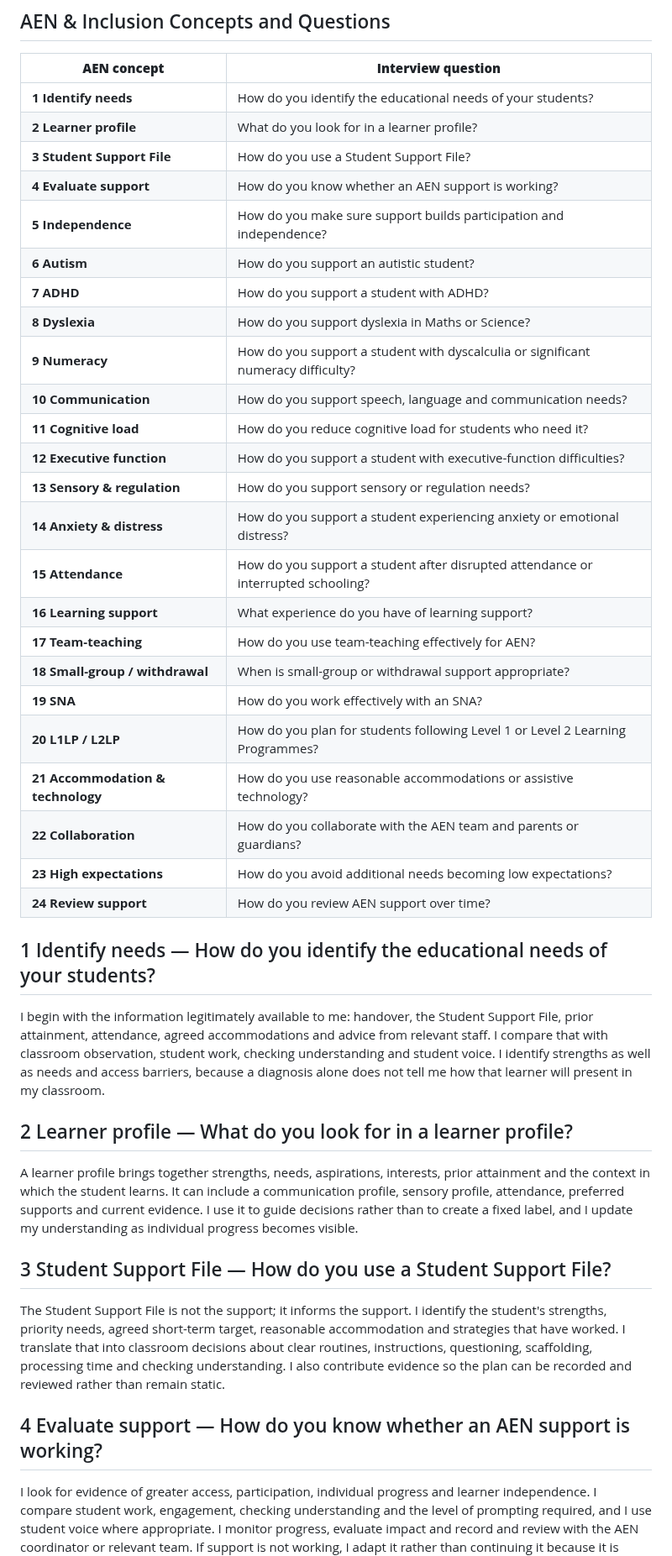
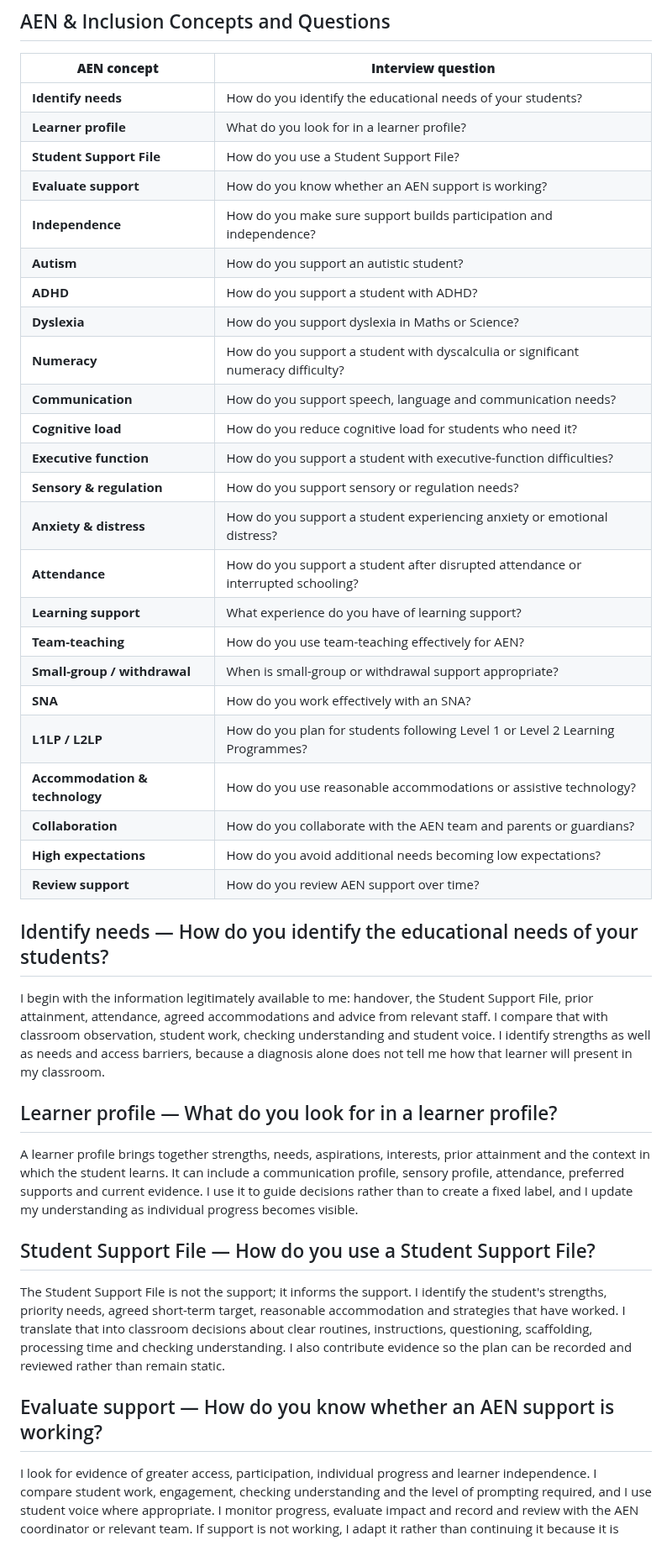
Before and after one commit to ronandownes/education, a Markdown page: content/practice/sen-inclusion.md, the part around one of its changes. Shown at 84% size. GitHub-like rendering.

```diff
--- a/content/practice/sen-inclusion.md
+++ b/content/practice/sen-inclusion.md
@@ -27,44 +27,44 @@ intro: I start with the learner, not the label; identify strengths, needs and ba
 
 | **AEN concept** | **Interview question** |
 |---|---|
-| **1 Identify needs** | How do you identify the educational needs of your students? |
-| **2 Learner profile** | What do you look for in a learner profile? |
-| **3 Student Support File** | How do you use a Student Support File? |
-| **4 Evaluate support** | How do you know whether an AEN support is working? |
-| **5 Independence** | How do you make sure support builds participation and independence? |
-| **6 Autism** | How do you support an autistic student? |
-| **7 ADHD** | How do you support a student with ADHD? |
-| **8 Dyslexia** | How do you support dyslexia in Maths or Science? |
-| **9 Numeracy** | How do you support a student with dyscalculia or significant numeracy difficulty? |
-| **10 Communication** | How do you support speech, language and communication needs? |
-| **11 Cognitive load** | How do you reduce cognitive load for students who need it? |
-| **12 Executive function** | How do you support a student with executive-function difficulties? |
-| **13 Sensory & regulation** | How do you support sensory or regulation needs? |
-| **14 Anxiety & distress** | How do you support a student experiencing anxiety or emotional distress? |
-| **15 Attendance** | How do you support a student after disrupted attendance or interrupted schooling? |
-| **16 Learning support** | What experience do you have of learning support? |
-| **17 Team-teaching** | How do you use team-teaching effectively for AEN? |
-| **18 Small-group / withdrawal** | When is small-group or withdrawal support appropriate? |
-| **19 SNA** | How do you work effectively with an SNA? |
-| **20 L1LP / L2LP** | How do you plan for students following Level 1 or Level 2 Learning Programmes? |
-| **21 Accommodation & technology** | How do you use reasonable accommodations or assistive technology? |
-| **22 Collaboration** | How do you collaborate with the AEN team and parents or guardians? |
-| **23 High expectations** | How do you avoid additional needs becoming low expectations? |
-| **24 Review support** | How do you review AEN support over time? |
+| **Identify needs** | How do you identify the educational needs of your students? |
+| **Learner profile** | What do you look for in a learner profile? |
+| **Student Support File** | How do you use a Student Support File? |
+| **Evaluate support** | How do you know whether an AEN support is working? |
+| **Independence** | How do you make sure support builds participation and independence? |
+| **Autism** | How do you support an autistic student? |
+| **ADHD** | How do you support a student with ADHD? |
+| **Dyslexia** | How do you support dyslexia in Maths or Science? |
+| **Numeracy** | How do you support a student with dyscalculia or significant numeracy difficulty? |
+| **Communication** | How do you support speech, language and communication needs? |
+| **Cognitive load** | How do you reduce cognitive load for students who need it? |
+| **Executive function** | How do you support a student with executive-function difficulties? |
+| **Sensory & regulation** | How do you support sensory or regulation needs? |
+| **Anxiety & distress** | How do you support a student experiencing anxiety or emotional distress? |
+| **Attendance** | How do you support a student after disrupted attendance or interrupted schooling? |
+| **Learning support** | What experience do you have of learning support? |
+| **Team-teaching** | How do you use team-teaching effectively for AEN? |
+| **Small-group / withdrawal** | When is small-group or withdrawal support appropriate? |
+| **SNA** | How do you work effectively with an SNA? |
+| **L1LP / L2LP** | How do you plan for students following Level 1 or Level 2 Learning Programmes? |
+| **Accommodation & technology** | How do you use reasonable accommodations or assistive technology? |
+| **Collaboration** | How do you collaborate with the AEN team and parents or guardians? |
+| **High expectations** | How do you avoid additional needs becoming low expectations? |
+| **Review support** | How do you review AEN support over time? |
 
-## 1 Identify needs — How do you identify the educational needs of your students?
+## Identify needs — How do you identify the educational needs of your students?
 
 I begin with the information legitimately available to me: handover, the Student Support File, prior attainment, attendance, agreed accommodations and advice from relevant staff. I compare that with classroom observation, student work, checking understanding and student voice. I identify strengths as well as needs and access barriers, because a diagnosis alone does not tell me how that learner will present in my classroom.
 
-## 2 Learner profile — What do you look for in a learner profile?
+## Learner profile — What do you look for in a learner profile?
 
 A learner profile brings together strengths, needs, aspirations, interests, prior attainment and the context in which the student learns. It can include a communication profile, sensory profile, attendance, preferred supports and current evidence. I use it to guide decisions rather than to create a fixed label, and I update my understanding as individual progress becomes visible.
 
-## 3 Student Support File — How do you use a Student Support File?
+## Student Support File — How do you use a Student Support File?
 
 The Student Support File is not the support; it informs the support. I identify the student's strengths, priority needs, agreed short-term target, reasonable accommodation and strategies that have worked. I translate that into classroom decisions about clear routines, instructions, questioning, scaffolding, processing time and checking understanding. I also contribute evidence so the plan can be recorded and reviewed rather than remain static.
 
-## 4 Evaluate support — How do you know whether an AEN support is working?
+## Evaluate support — How do you know whether an AEN support is working?
 
 I look for evidence of greater access, participation, individual progress and learner independence. I compare student work, engagement, checking understanding and the level of prompting required, and I use student voice where appropriate. I monitor progress, evaluate impact and record and review with the AEN coordinator or relevant team. If support is not working, I adapt it rather than continuing it because it is written down.
 
```
Also changed, not shown: other parts of content/practice/sen-inclusion.md (+20 -20 lines).
